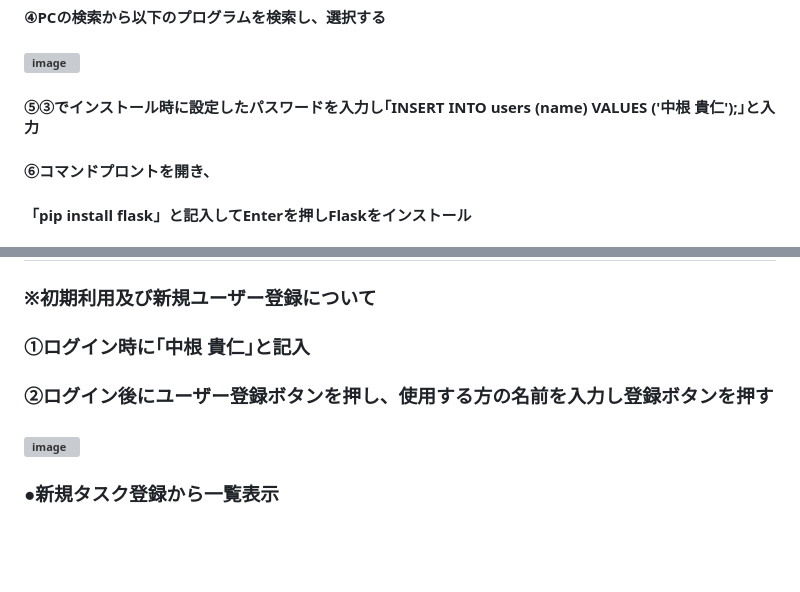
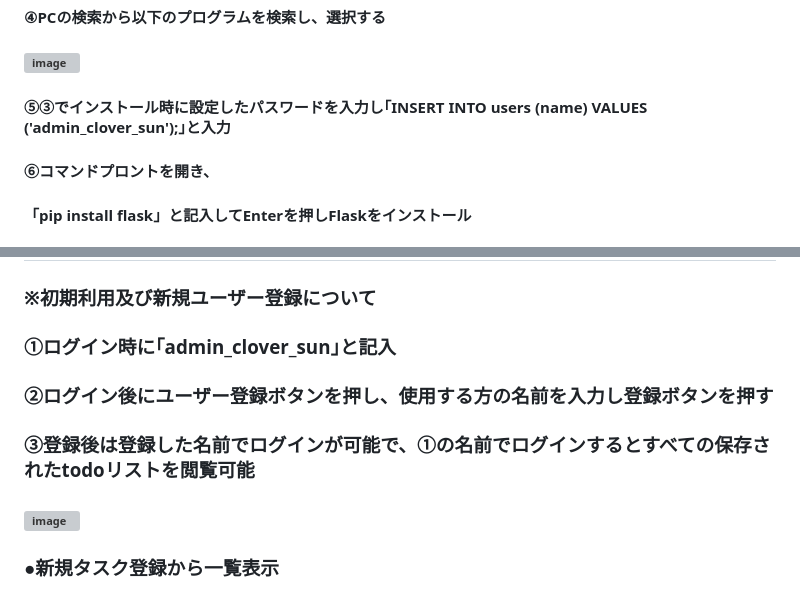
Before and after one commit to T-Nakane29/ToDoApp_AddTable, a Markdown page: README.md, 2 parts joined by grey strips. GitHub-like rendering; blank space fills up the shorter version; grey boxes are pictures that could not be loaded.

```diff
--- a/README.md
+++ b/README.md
@@ -24,7 +24,7 @@
 ####  https://mariadb.org/
 #### ④PCの検索から以下のプログラムを検索し、選択する
 #### <img width="363" height="108" alt="image" src="https://github.com/user-attachments/assets/0baeb5b4-1cda-4e8e-9024-ac97f943f8ad" />
-#### ⑤③でインストール時に設定したパスワードを入力し｢INSERT INTO users (name) VALUES ('中根 貴仁');｣と入力
+#### ⑤③でインストール時に設定したパスワードを入力し｢INSERT INTO users (name) VALUES ('admin_clover_sun');｣と入力
 #### ⑥コマンドプロントを開き、
 #### 「pip install flask」と記入してEnterを押しFlaskをインストール
 #### 「pip install mysql-connector-python」と記入してEnterを押しインストール
@@ -37,8 +37,9 @@
 ##
 ## ◎使用方法
 ### ※初期利用及び新規ユーザー登録について
-### ①ログイン時に｢中根 貴仁｣と記入
+### ①ログイン時に｢admin_clover_sun｣と記入
 ### ②ログイン後にユーザー登録ボタンを押し、使用する方の名前を入力し登録ボタンを押す
+### ③登録後は登録した名前でログインが可能で、①の名前でログインするとすべての保存されたtodoリストを閲覧可能
 ### <img width="484" height="184" alt="image" src="https://github.com/user-attachments/assets/57343ddf-5330-4ddc-b0ba-e77b10a288d1" />
 ### ●新規タスク登録から一覧表示
 #### ①一覧画面より新規タスク登録ボタンを選択
```
